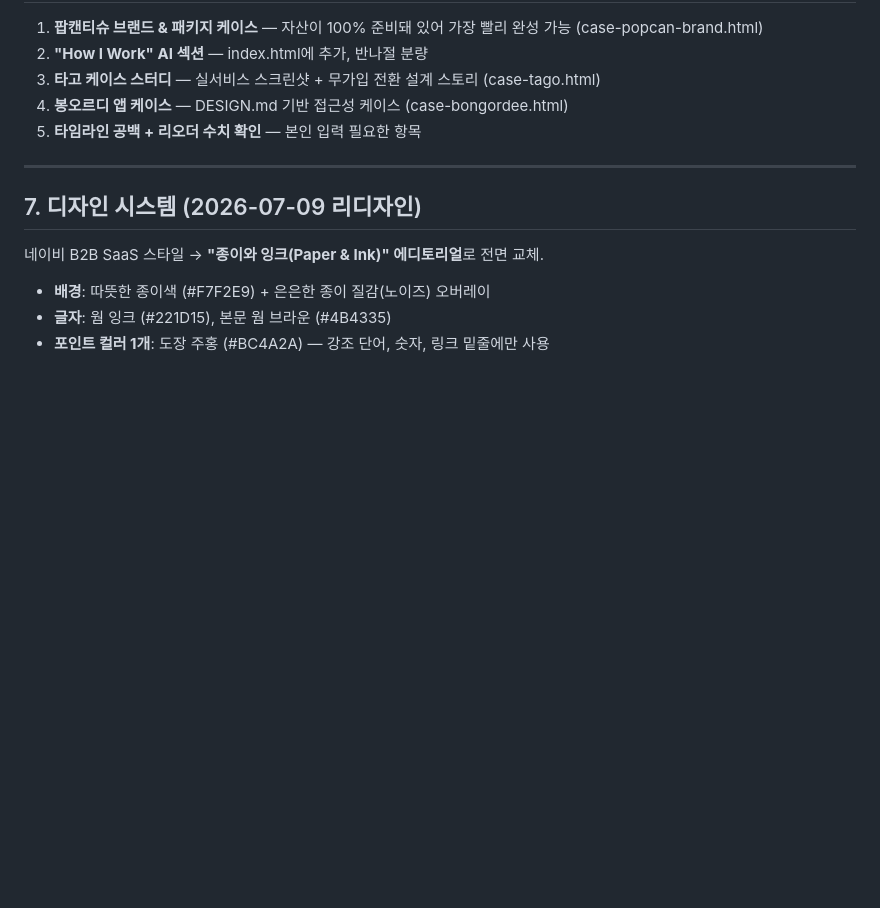
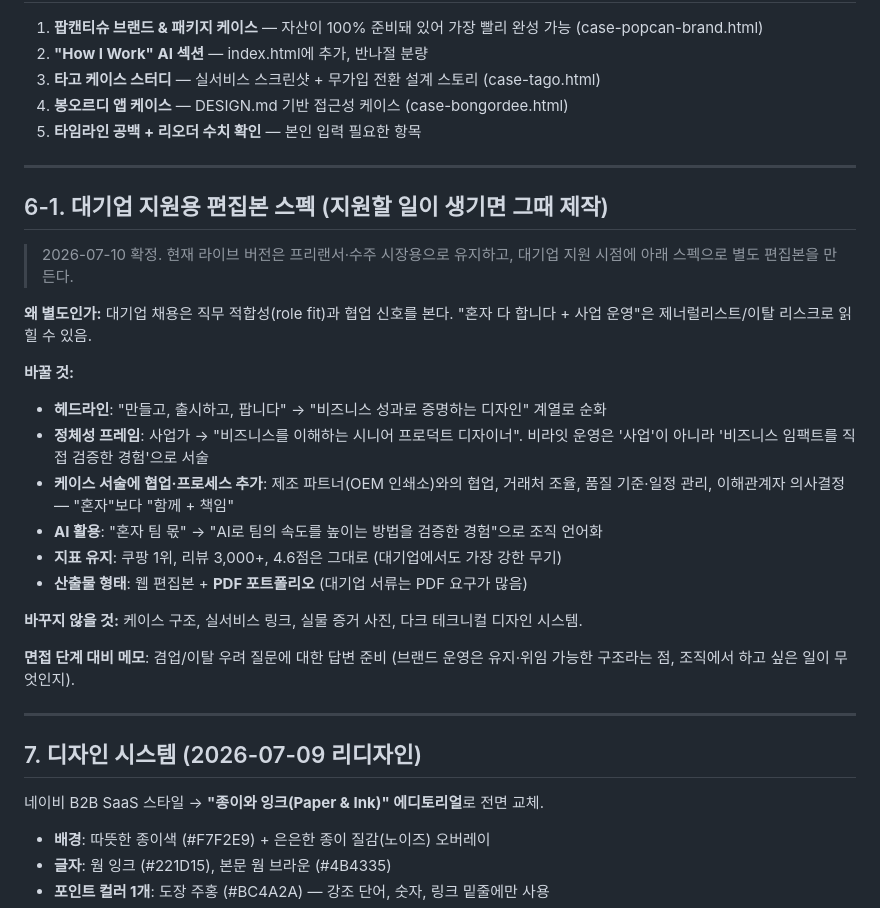
Before and after one commit to endlesslim/willchoi-portfolio, a Markdown page: PORTFOLIO-PLAN.md, the part around the change. Rendered like a GitHub page; blank space fills up the shorter version.

Commit message:
Document corporate-application edit spec in PORTFOLIO-PLAN

```diff
--- a/PORTFOLIO-PLAN.md
+++ b/PORTFOLIO-PLAN.md
@@ -86,6 +86,27 @@ index.html의 About 위나 아래에 짧은 섹션 하나 추가.
 
 ---
 
+## 6-1. 대기업 지원용 편집본 스펙 (지원할 일이 생기면 그때 제작)
+
+> 2026-07-10 확정. 현재 라이브 버전은 프리랜서·수주 시장용으로 유지하고,
+> 대기업 지원 시점에 아래 스펙으로 별도 편집본을 만든다.
+
+**왜 별도인가:** 대기업 채용은 직무 적합성(role fit)과 협업 신호를 본다. "혼자 다 합니다 + 사업 운영"은 제너럴리스트/이탈 리스크로 읽힐 수 있음.
+
+**바꿀 것:**
+- **헤드라인**: "만들고, 출시하고, 팝니다" → "비즈니스 성과로 증명하는 디자인" 계열로 순화
+- **정체성 프레임**: 사업가 → "비즈니스를 이해하는 시니어 프로덕트 디자이너". 비라잇 운영은 '사업'이 아니라 '비즈니스 임팩트를 직접 검증한 경험'으로 서술
+- **케이스 서술에 협업·프로세스 추가**: 제조 파트너(OEM 인쇄소)와의 협업, 거래처 조율, 품질 기준·일정 관리, 이해관계자 의사결정 — "혼자"보다 "함께 + 책임"
+- **AI 활용**: "혼자 팀 몫" → "AI로 팀의 속도를 높이는 방법을 검증한 경험"으로 조직 언어화
+- **지표 유지**: 쿠팡 1위, 리뷰 3,000+, 4.6점은 그대로 (대기업에서도 가장 강한 무기)
+- **산출물 형태**: 웹 편집본 + **PDF 포트폴리오** (대기업 서류는 PDF 요구가 많음)
+
+**바꾸지 않을 것:** 케이스 구조, 실서비스 링크, 실물 증거 사진, 다크 테크니컬 디자인 시스템.
+
+**면접 단계 대비 메모**: 겸업/이탈 우려 질문에 대한 답변 준비 (브랜드 운영은 유지·위임 가능한 구조라는 점, 조직에서 하고 싶은 일이 무엇인지).
+
+---
+
 ## 7. 디자인 시스템 (2026-07-09 리디자인)
 
 네이비 B2B SaaS 스타일 → **"종이와 잉크(Paper & Ink)" 에디토리얼**로 전면 교체.
```
